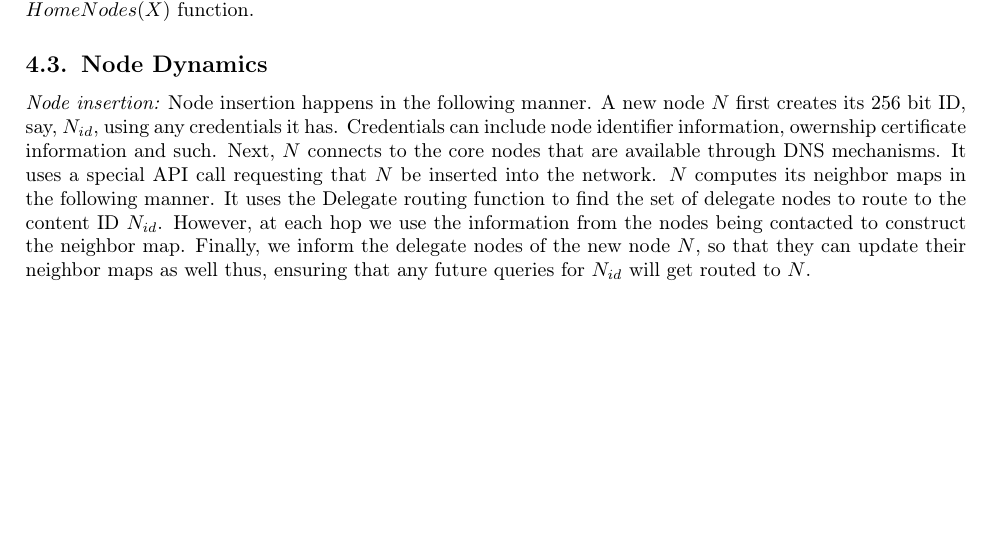
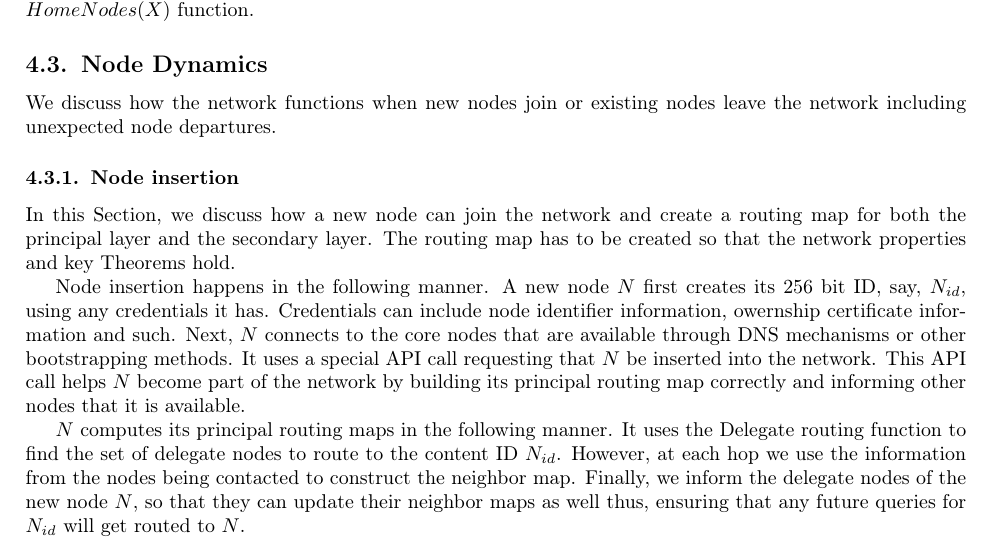
Before and after one commit to picolonet/whitepaper, a LaTeX paper (picolo.tex, which reads network.tex): part of page 11 of 30, cut so that both start at the same text, the shorter picture padded with empty space. Compiled offline with pdfLaTeX.

Commit message:
node dynamics

```diff
--- a/network.tex
+++ b/network.tex
@@ -382,14 +382,25 @@ above extend directly to the \(DelegateNodes(X)\) as a drop-in replacement for t
 \subsection{Node Dynamics}
 \label{net:node_dynamics}
 
-{\em Node insertion:} Node insertion happens in the following manner. A new node \(N\) first creates its 256 bit ID,
-say, \(N_{id}\), using any credentials it has. Credentials can include node identifier information, owernship certificate information and
-such. Next, \( N \) connects to the core nodes that are available through DNS mechanisms. It uses a special API call
-requesting that \(N\) be inserted into the network. \(N\) computes its neighbor maps in the following manner. It uses
-the Delegate routing function to find the set of delegate nodes to route to the content ID \(N_{id}\). However, at each
-hop we use the information from the nodes being contacted to construct the neighbor map. Finally, we inform the delegate
-nodes of the new node \(N\), so that they can update their neighbor maps as well thus, ensuring that any future queries
-for \(N_{id}\) will get routed to \(N\).
+We discuss how the network functions when new nodes join or existing nodes leave the network including unexpected node
+departures.
+
+\subsubsection{Node insertion}
+
+In this Section, we discuss how a new node can join the network and create a routing map for both the principal layer
+and the secondary layer. The routing map has to be created so that the network properties and key Theorems hold.
+
+Node insertion happens in the following manner. A new node \(N\) first creates its 256 bit ID,
+say, \(N_{id}\), using any credentials it has. Credentials can include node identifier information, owernship
+certificate information and such. Next, \( N \) connects to the core nodes that are available through DNS mechanisms or
+other bootstrapping methods. It uses a special API call requesting that \(N\) be inserted into the network. This API
+call helps \(N\) become part of the network by building its principal routing map correctly and informing other nodes
+that it is available.
+
+\(N\) computes its principal routing maps in the following manner. It uses the Delegate routing function to find the set of delegate
+nodes to route to the content ID \(N_{id}\). However, at each hop we use the information from the nodes being contacted
+to construct the neighbor map.  Finally, we inform the delegate nodes of the new node \(N\), so that they can update
+their neighbor maps as well thus, ensuring that any future queries for \(N_{id}\) will get routed to \(N\).
 
 {\em Failures and node departures:} Nodes can depart the Picolo overlay network in two ways: First, is the case of a
 graceful departure, where the departing node send out an explicit notification through the network informing of the
```
Also changed, not shown: network.tex (2 more changed lines).
